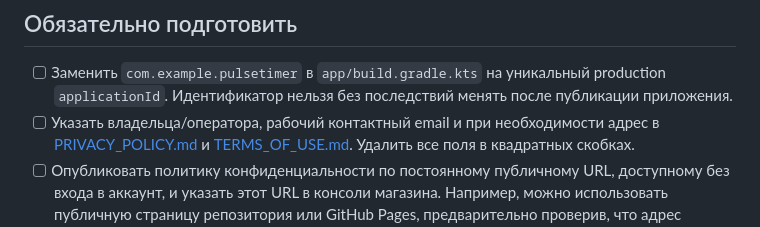
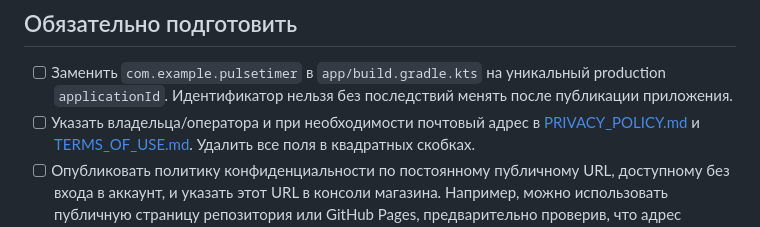
Before and after one commit to Bob-05/PulseTimer, a Markdown page: STORE_RELEASE_CHECKLIST.md, the part around the change. Rendered like a GitHub page.

Commit message:
docs: remove email from legal documents
Keep operator contact details for the app store listing instead of publishing an email address in the policy and terms.

Co-authored-by: Copilot <223556219+Copilot@users.noreply.github.com>

```diff
--- a/STORE_RELEASE_CHECKLIST.md
+++ b/STORE_RELEASE_CHECKLIST.md
@@ -10,8 +10,7 @@
 - [ ] Заменить `com.example.pulsetimer` в `app/build.gradle.kts` на уникальный
   production `applicationId`. Идентификатор нельзя без последствий менять
   после публикации приложения.
-- [ ] Указать владельца/оператора, рабочий контактный email и при
-  необходимости адрес в
+- [ ] Указать владельца/оператора и при необходимости почтовый адрес в
   [PRIVACY_POLICY.md](PRIVACY_POLICY.md) и
   [TERMS_OF_USE.md](TERMS_OF_USE.md). Удалить все поля в квадратных скобках.
 - [ ] Опубликовать политику конфиденциальности по постоянному публичному URL,
```
